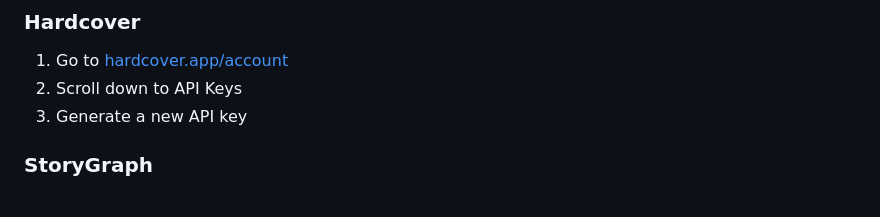
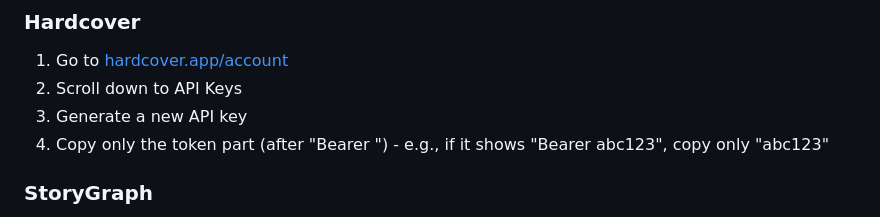
Before and after one commit to adam2893/audiobook-sync, a Markdown page: README.md, the part around the change. GitHub-like rendering.

Commit message:
Fix: Improve StoryGraph login form detection; Clarify Hardcover API key format in README

```diff
--- a/README.md
+++ b/README.md
@@ -106,6 +106,7 @@ You can also configure the service through the web UI at `http://localhost:8765/
 1. Go to [hardcover.app/account](https://hardcover.app/account)
 2. Scroll down to API Keys
 3. Generate a new API key
+4. Copy only the token part (after "Bearer ") - e.g., if it shows "Bearer abc123", copy only "abc123"
 
 ### StoryGraph
 
```
